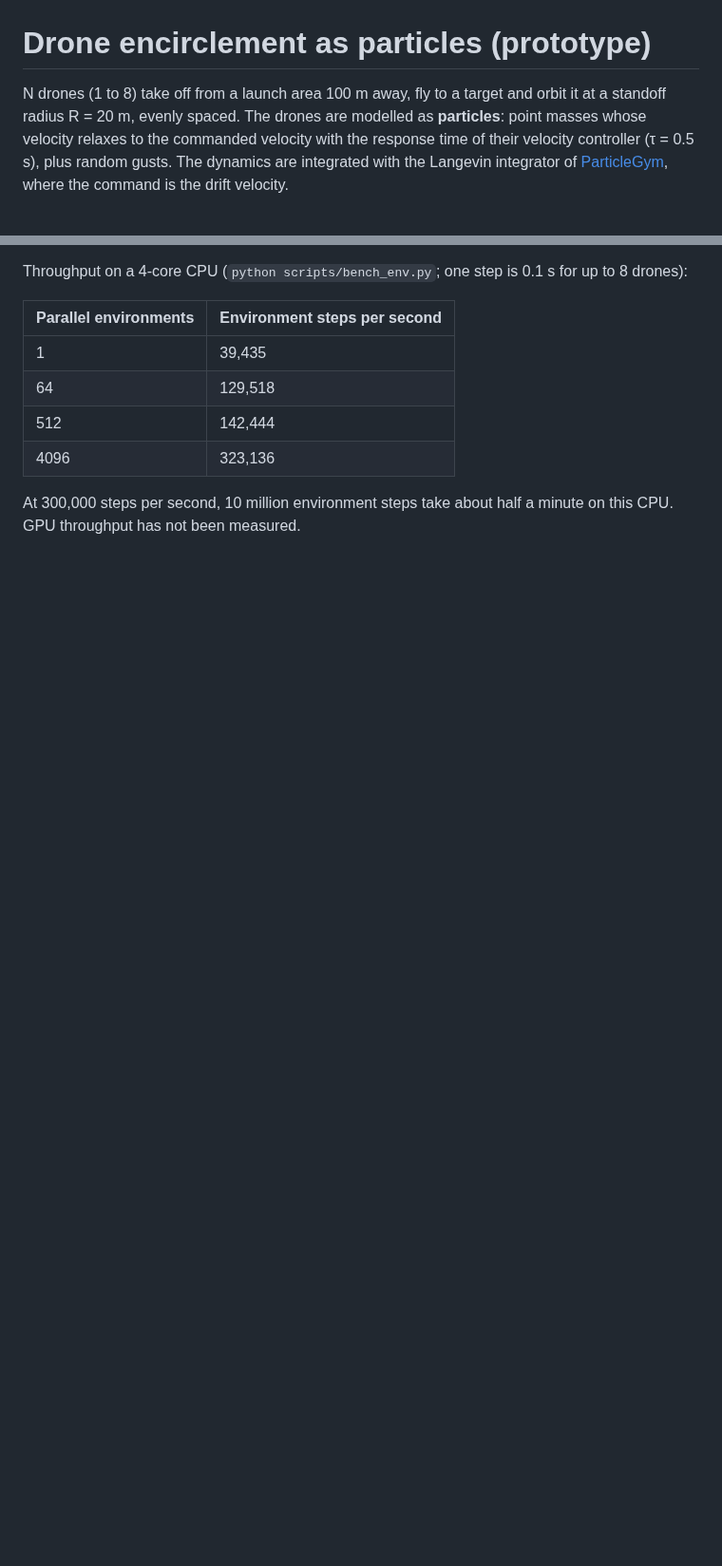
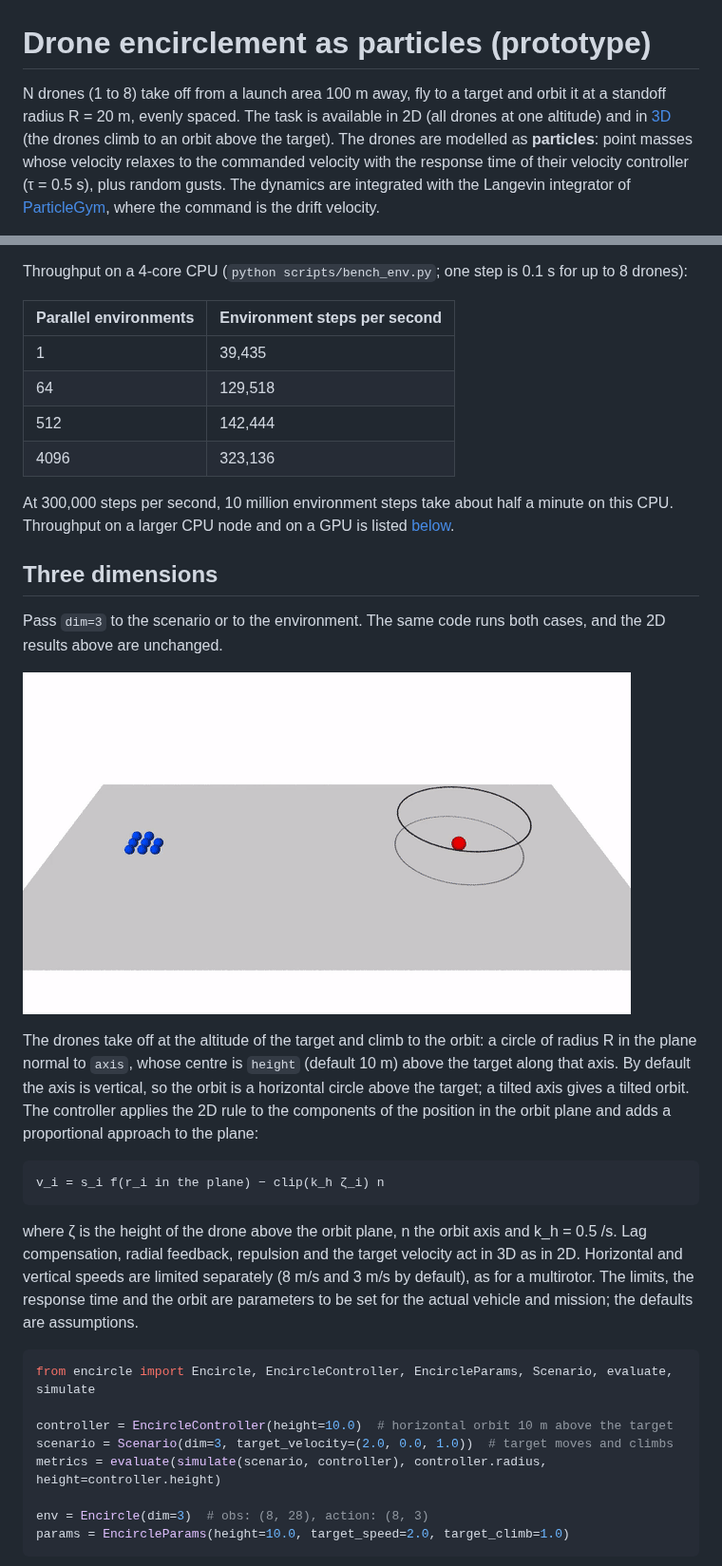
Before and after one commit to ZhaojieC/drone-encircle, a Markdown page: README.md, 2 parts joined by grey strips. Shown at 95% size. Rendered like a GitHub page; pictures changed too: encircle_3d.gif (added); blank space fills up the shorter version.

````diff
--- a/README.md
+++ b/README.md
@@ -1,7 +1,9 @@
 # Drone encirclement as particles (prototype)
 
 N drones (1 to 8) take off from a launch area 100 m away, fly to a target and
-orbit it at a standoff radius R = 20 m, evenly spaced. The drones are modelled
+orbit it at a standoff radius R = 20 m, evenly spaced. The task is available
+in 2D (all drones at one altitude) and in [3D](#three-dimensions) (the drones
+climb to an orbit above the target). The drones are modelled
 as **particles**: point masses whose velocity relaxes to the commanded velocity
 with the response time of their velocity controller (τ = 0.5 s), plus random
 gusts. The dynamics are integrated with the Langevin integrator of
@@ -100,4 +102,42 @@ for up to 8 drones):
 | 4096 | 323,136 |
 
 At 300,000 steps per second, 10 million environment steps take about half a
-minute on this CPU. GPU throughput has not been measured.
+minute on this CPU. Throughput on a larger CPU node and on a GPU is listed
+[below](#throughput).
+
+## Three dimensions
+
+Pass `dim=3` to the scenario or to the environment. The same code runs both
+cases, and the 2D results above are unchanged.
+
+![8 drones climbing to an orbit above the target](encircle_3d.gif)
+
+The drones take off at the altitude of the target and climb to the orbit: a
+circle of radius R in the plane normal to `axis`, whose centre is `height`
+(default 10 m) above the target along that axis. By default the axis is
+vertical, so the orbit is a horizontal circle above the target; a tilted axis
+gives a tilted orbit. The controller applies the 2D rule to the components of
+the position in the orbit plane and adds a proportional approach to the plane:
+
+```
+v_i = s_i f(r_i in the plane) − clip(k_h ζ_i) n
+```
+
+where ζ is the height of the drone above the orbit plane, n the orbit axis and
+k_h = 0.5 /s. Lag compensation, radial feedback, repulsion and the target
+velocity act in 3D as in 2D. Horizontal and vertical speeds are limited
+separately (8 m/s and 3 m/s by default), as for a multirotor. The limits, the
+response time and the orbit are parameters to be set for the actual vehicle
+and mission; the defaults are assumptions.
+
+```python
+from encircle import Encircle, EncircleController, EncircleParams, Scenario, evaluate, simulate
+
+controller = EncircleController(height=10.0)  # horizontal orbit 10 m above the target
+scenario = Scenario(dim=3, target_velocity=(2.0, 0.0, 1.0))  # target moves and climbs
+metrics = evaluate(simulate(scenario, controller), controller.radius, height=controller.height)
+
+env = Encircle(dim=3)  # obs: (8, 28), action: (8, 3)
+params = EncircleParams(height=10.0, target_speed=2.0, target_climb=1.0)
+```
+
````
Also changed, not shown: other parts of README.md (+78 -6 lines), 14 other files.
